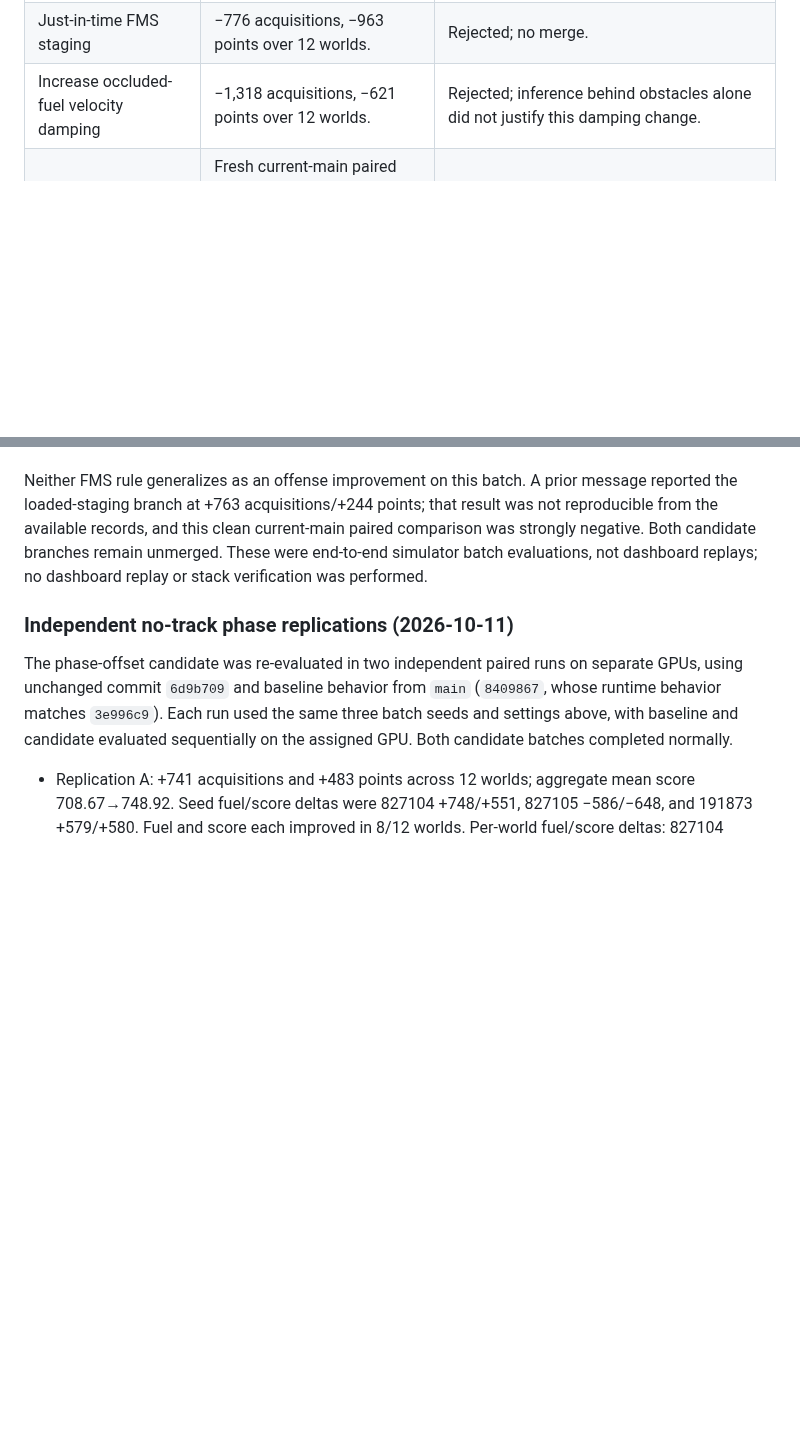
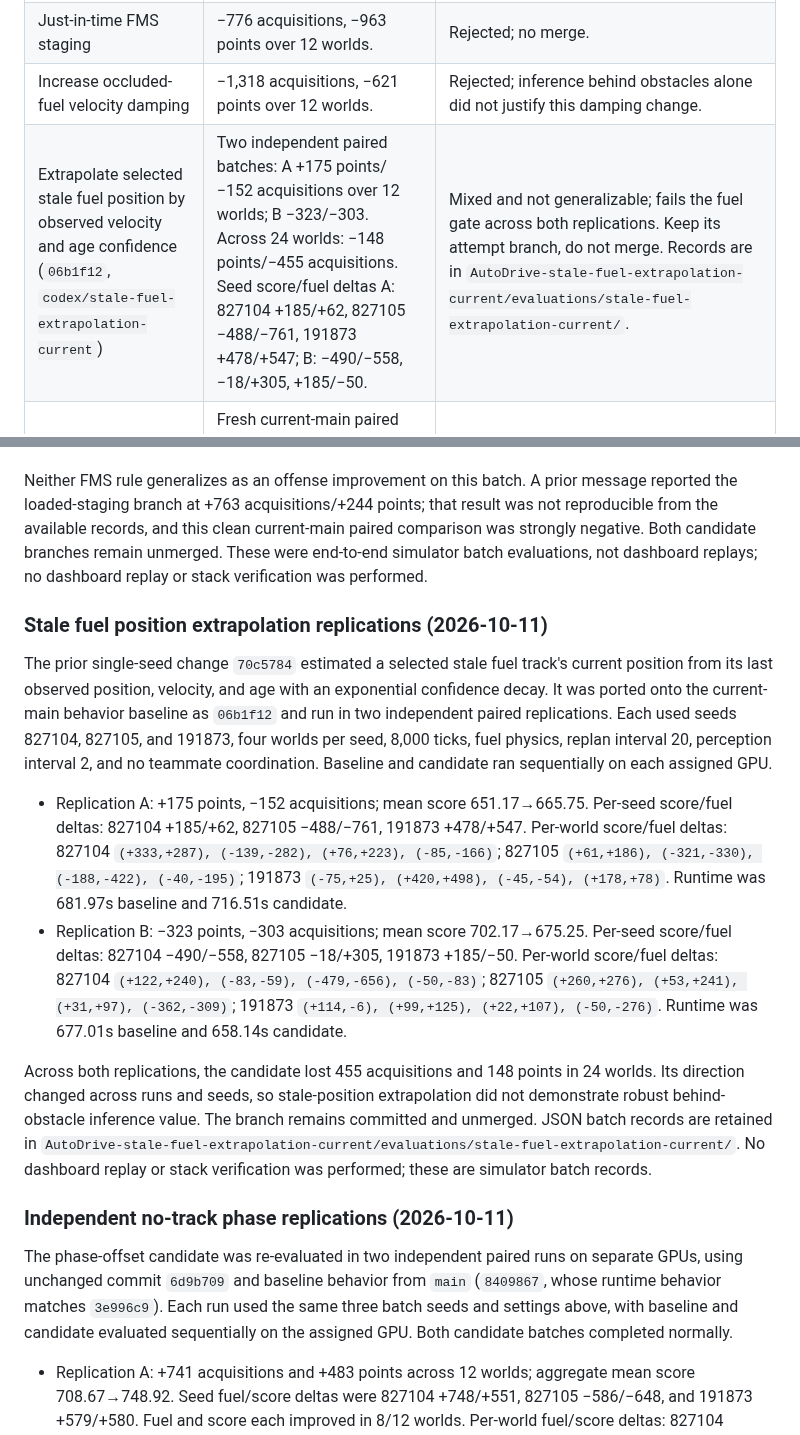
Before and after one commit to MECO-Robotics/AutoDrive, a Markdown page: docs/3v3-offense-batch-comparisons.md, 2 parts joined by grey strips. GitHub-like rendering; blank space fills up the shorter version.

Commit message:
Record stale fuel extrapolation replications

```diff
--- a/docs/3v3-offense-batch-comparisons.md
+++ b/docs/3v3-offense-batch-comparisons.md
@@ -83,6 +83,7 @@ against the current checkout, then generate a fresh replay.
 | Stage behavior around FMS transitions (broad pre-staging) | −6,235 acquisitions, −1,410 points over 12 worlds. | Rejected; no merge. |
 | Just-in-time FMS staging | −776 acquisitions, −963 points over 12 worlds. | Rejected; no merge. |
 | Increase occluded-fuel velocity damping | −1,318 acquisitions, −621 points over 12 worlds. | Rejected; inference behind obstacles alone did not justify this damping change. |
+| Extrapolate selected stale fuel position by observed velocity and age confidence (`06b1f12`, `codex/stale-fuel-extrapolation-current`) | Two independent paired batches: A +175 points/−152 acquisitions over 12 worlds; B −323/−303. Across 24 worlds: −148 points/−455 acquisitions. Seed score/fuel deltas A: 827104 +185/+62, 827105 −488/−761, 191873 +478/+547; B: −490/−558, −18/+305, +185/−50. | Mixed and not generalizable; fails the fuel gate across both replications. Keep its attempt branch, do not merge. Records are in `AutoDrive-stale-fuel-extrapolation-current/evaluations/stale-fuel-extrapolation-current/`. |
 | Stage loaded robots for the next HUB activation (`e33a265`, `codex/fms-activation-stage-current-main`; fixes `3e08901`, `7cb2c97`) | Fresh current-main paired batch: −7,950 acquisitions and −2,658 points; mean score 686.42→464.92. Seed fuel/score deltas: 827104 −2,486/−416, 827105 −1,872/−561, 191873 −3,592/−1,681. Fuel and score each improved in only 1/12 worlds. | Rejected. The candidate’s staging rule consistently degraded collection and scoring; remains committed on its branch, not merged. Earlier reported +763/+244 was not supported by the saved records and did not reproduce. |
 | Abort current-HUB pickup when remaining score window is too short (`34b085a`, `codex/fms-active-window-abort-current-main`; parity fix `f1edd80`) | Fresh current-main paired batch: −1,161 acquisitions and −677 points; mean score 744.75→688.33. Seed fuel/score deltas: 827104 −927/−849, 827105 −113/+95, 191873 −121/+77. Fuel and score each improved in 5/12 worlds. Candidate runtime was 637.91s versus 677.52s baseline. | Rejected: faster execution did not preserve behavior quality; both fuel and aggregate score fell. Remains committed on its branch, not merged. |
 | Weight each robot's cloud-edge fuel-track weights by its own observation confidence (`120de5a`, `codex/fuel-cloud-confidence`) | Against sequential `f4eae79`: +15 acquisitions but −243 points over 12 worlds; fuel improved in 6/12 worlds and score in 4/12. Seed fuel/score deltas: 827104 −252/−406, 827105 +56/+368, 191873 +211/−205. Mean score fell 704.42→684.17 and elapsed time rose 13.2%. | Mixed fuel-only result with lower scoring and high world variance; retained on its branch, not merged. Records are under `AutoDrive-fuel-cloud-confidence/evaluations/fuel-cloud-confidence/`. |
@@ -141,6 +142,37 @@ current-main paired comparison was strongly negative. Both candidate branches
 remain unmerged. These were end-to-end simulator batch evaluations, not
  dashboard replays; no dashboard replay or stack verification was performed.
 
+### Stale fuel position extrapolation replications (2026-10-11)
+
+The prior single-seed change `70c5784` estimated a selected stale fuel track's
+current position from its last observed position, velocity, and age with an
+exponential confidence decay. It was ported onto the current-main behavior
+baseline as `06b1f12` and run in two independent paired replications. Each used
+seeds 827104, 827105, and 191873, four worlds per seed, 8,000 ticks, fuel
+physics, replan interval 20, perception interval 2, and no teammate
+coordination. Baseline and candidate ran sequentially on each assigned GPU.
+
+- Replication A: +175 points, −152 acquisitions; mean score 651.17→665.75.
+  Per-seed score/fuel deltas: 827104 +185/+62, 827105 −488/−761, 191873
+  +478/+547. Per-world score/fuel deltas: 827104 `(+333,+287), (-139,-282),
+  (+76,+223), (-85,-166)`; 827105 `(+61,+186), (-321,-330), (-188,-422),
+  (-40,-195)`; 191873 `(-75,+25), (+420,+498), (-45,-54), (+178,+78)`.
+  Runtime was 681.97s baseline and 716.51s candidate.
+- Replication B: −323 points, −303 acquisitions; mean score 702.17→675.25.
+  Per-seed score/fuel deltas: 827104 −490/−558, 827105 −18/+305, 191873
+  +185/−50. Per-world score/fuel deltas: 827104 `(+122,+240), (-83,-59),
+  (-479,-656), (-50,-83)`; 827105 `(+260,+276), (+53,+241), (+31,+97),
+  (-362,-309)`; 191873 `(+114,-6), (+99,+125), (+22,+107), (-50,-276)`.
+  Runtime was 677.01s baseline and 658.14s candidate.
+
+Across both replications, the candidate lost 455 acquisitions and 148 points
+in 24 worlds. Its direction changed across runs and seeds, so stale-position
+extrapolation did not demonstrate robust behind-obstacle inference value. The
+branch remains committed and unmerged. JSON batch records are retained in
+`AutoDrive-stale-fuel-extrapolation-current/evaluations/stale-fuel-extrapolation-current/`.
+No dashboard replay or stack verification was performed; these are simulator
+batch records.
+
 ### Independent no-track phase replications (2026-10-11)
 
 The phase-offset candidate was re-evaluated in two independent paired runs on
```
